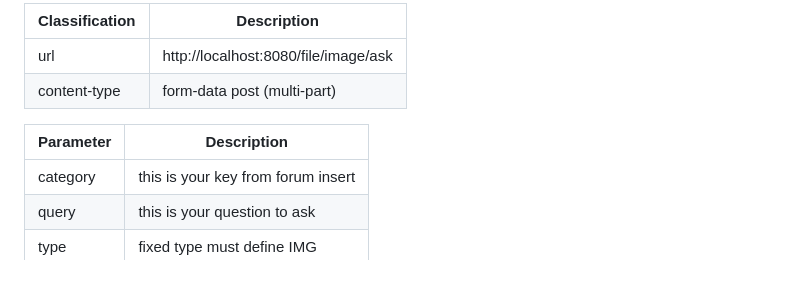
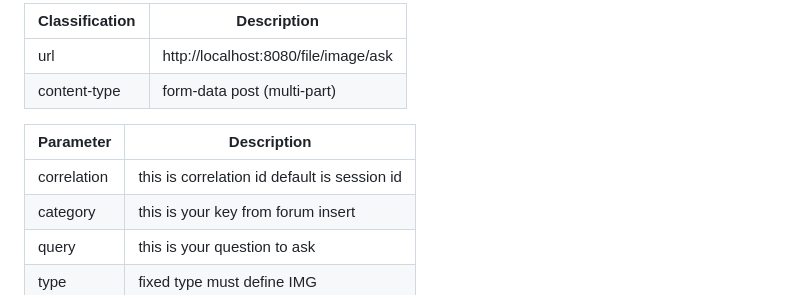
Before and after one commit to willsofts/aimis, a Markdown page: CHAT_IMAGE.md, the part around the change. GitHub-like rendering.

```diff
--- a/CHAT_IMAGE.md
+++ b/CHAT_IMAGE.md
@@ -233,6 +233,7 @@ ex. http://localhost:8080/gui/forumdoc/entry
 
 | Parameter | Description |
 | -------- | ----------- |
+| correlation | this is correlation id default is session id|
 | category | this is your key from forum insert |
 | query | this is your question to ask |
 | type | fixed type must define IMG |
```
